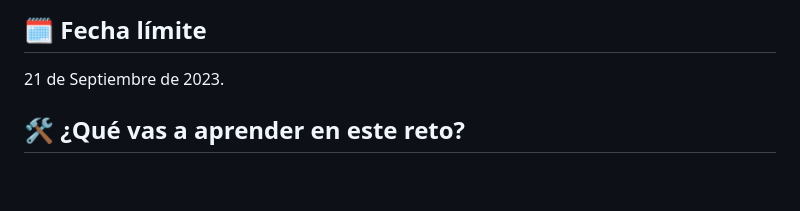
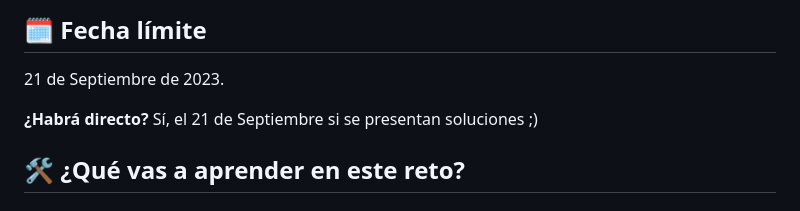
Before and after one commit to webreactiva-devs/tormenta-codigo-apuesta-al-clic, a Markdown page: README.md, the part around the change printed below. Drawn GitHub-style; blank space fills up the shorter version.

```diff
--- a/README.md
+++ b/README.md
@@ -68,6 +74,9 @@ Para no tener que inventarse todo, esta es la propuesta de funcionalidad.
 ## 🗓️ Fecha límite
 
 21 de Septiembre de 2023.
+
+**¿Habrá directo?**
+Sí, el 21 de Septiembre si se presentan soluciones ;)
 
 ## 🛠️ ¿Qué vas a aprender en este reto?
 
```
Also changed, not shown: other parts of README.md (+7 -1 lines).
